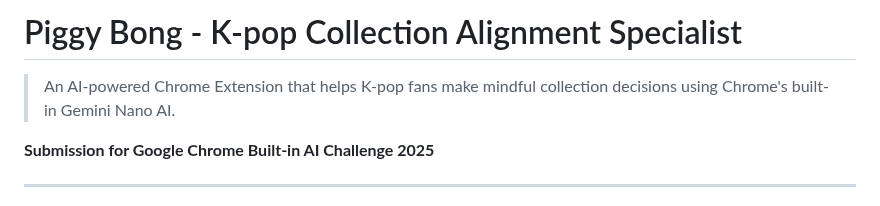
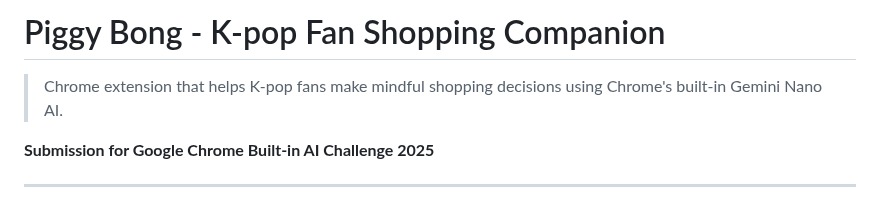
Before and after one commit to momow1127/piggybong-extension, a Markdown page: README.md, the part around the change. Drawn GitHub-style.

Commit message:
docs: Update title to K-pop Fan Shopping Companion
Changed from "K-pop Collection Alignment Specialist" to "K-pop Fan Shopping Companion"
- Clearer, more friendly branding
- Emphasizes it's a Chrome extension
- Better matches actual use case (shopping companion)

🤖 Generated with [Claude Code](https://claude.com/claude-code)

Co-Authored-By: Claude <noreply@anthropic.com>

```diff
--- a/README.md
+++ b/README.md
@@ -1,6 +1,6 @@
-# Piggy Bong - K-pop Collection Alignment Specialist
+# Piggy Bong - K-pop Fan Shopping Companion
 
-> An AI-powered Chrome Extension that helps K-pop fans make mindful collection decisions using Chrome's built-in Gemini Nano AI.
+> Chrome extension that helps K-pop fans make mindful shopping decisions using Chrome's built-in Gemini Nano AI.
 
 **Submission for Google Chrome Built-in AI Challenge 2025**
 
```
